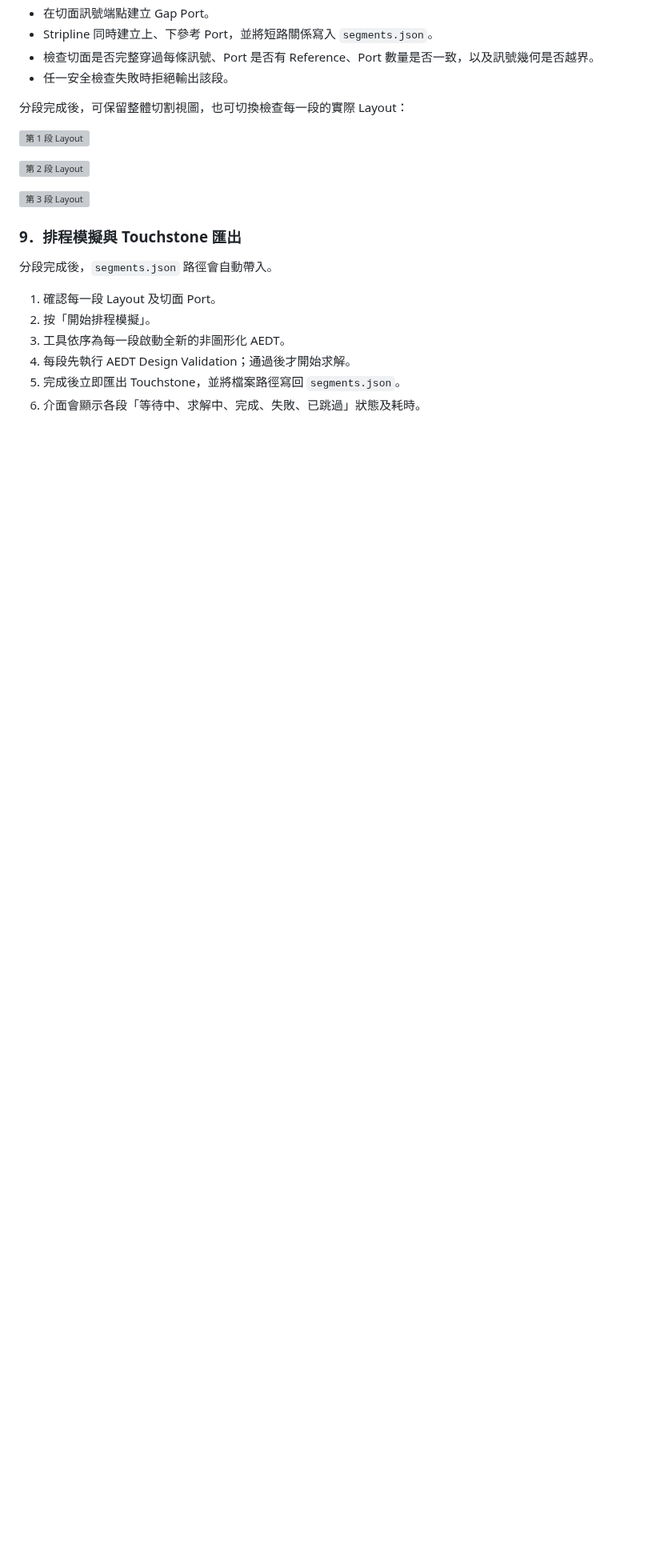
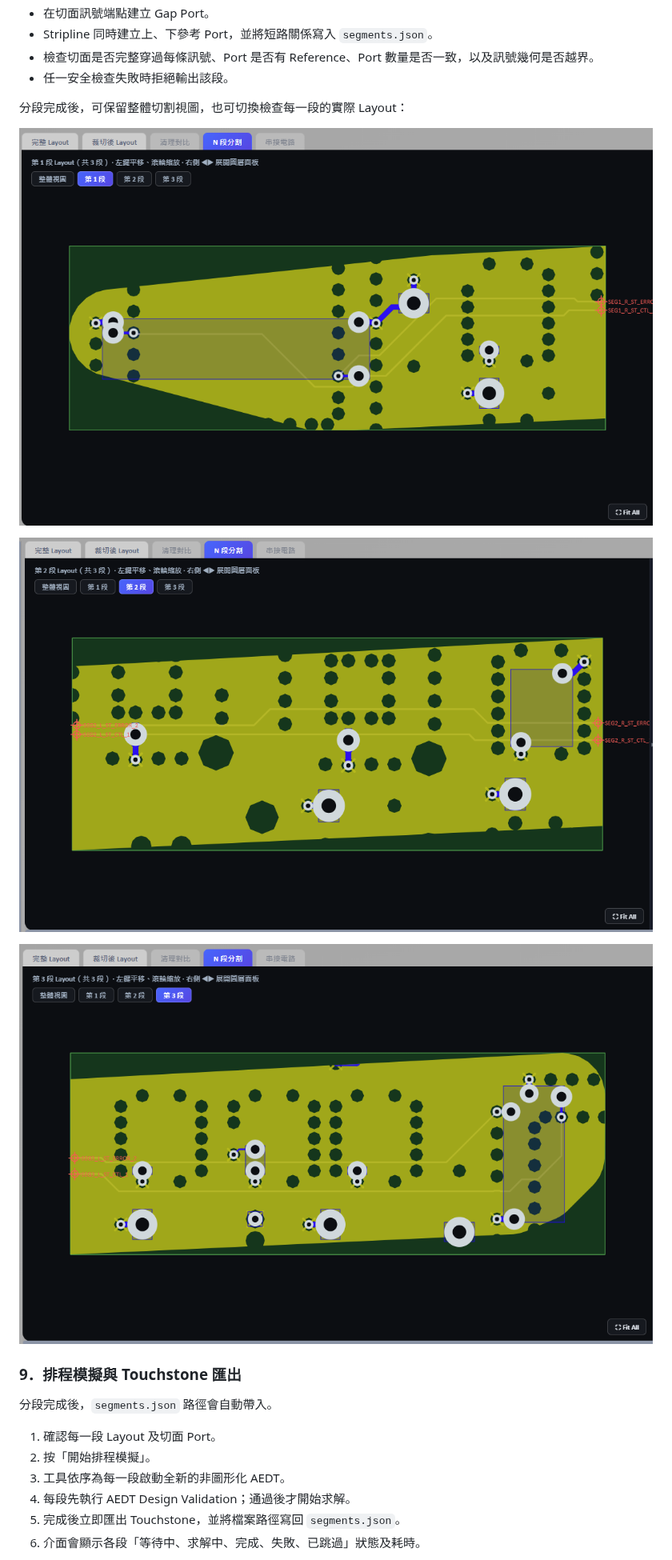
Before and after one commit to ovo0615/pcb-si-3d-simulation-toolkit, a Markdown page: 操作說明.md, the part around one of its changes. Shown at 80% size. Rendered like a GitHub page; pictures changed too: graph/第1段_20260730.png (added), graph/第2段_20260730.png (added), graph/第3段_20260730.png (added); blank space fills up the shorter version; grey boxes are pictures that could not be loaded.

```diff
--- a/操作說明.md
+++ b/操作說明.md
@@ -248,11 +259,11 @@ Port 建立時會檢查 Reference。若元件端為 Solder Ball／BGA，工具
 
 分段完成後，可保留整體切割視圖，也可切換檢查每一段的實際 Layout：
 
-![第 1 段 Layout](./graph/第1段.png)
+![第 1 段 Layout](./graph/第1段_20260730.png)
 
-![第 2 段 Layout](./graph/第2段.png)
+![第 2 段 Layout](./graph/第2段_20260730.png)
 
-![第 3 段 Layout](./graph/第3段.png)
+![第 3 段 Layout](./graph/第3段_20260730.png)
 
 ### 9．排程模擬與 Touchstone 匯出
 
```
Also changed, not shown: other parts of 操作說明.md (+20 -7 lines), graph/N段分割示意_20260730.png (added), graph/自動串接電路_20260730.png (added), graph/裁切後比對_20260730.png (added), 1 other file.
